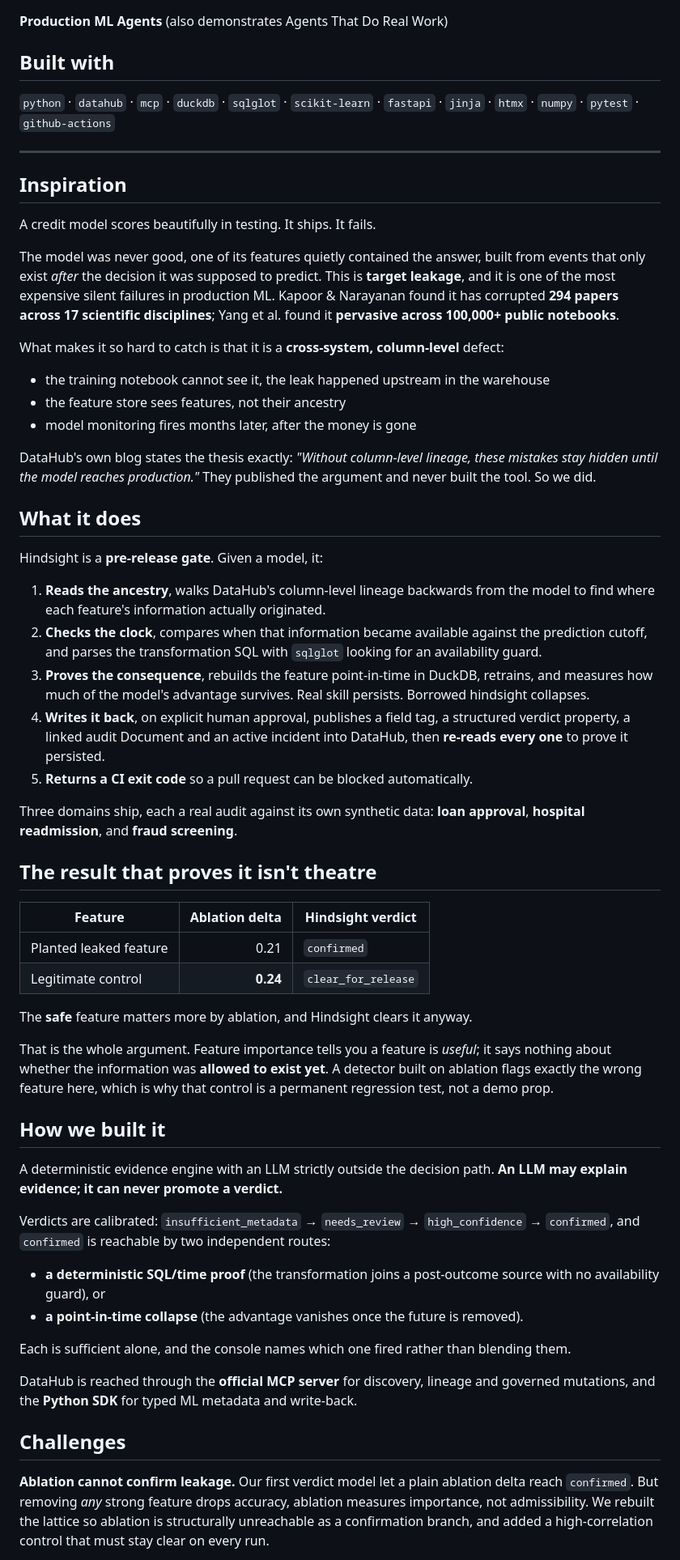
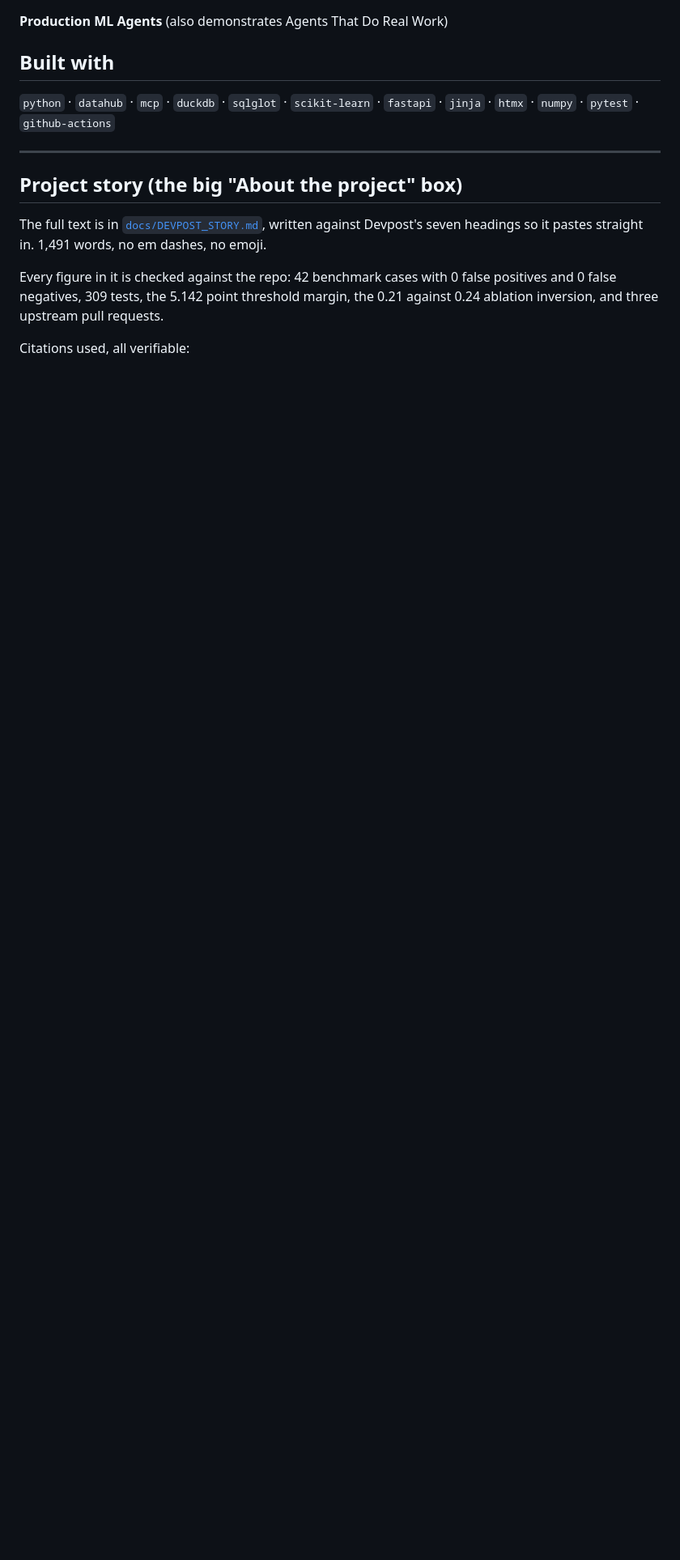
Before and after one commit to usv240/hindsight, a Markdown page: SUBMISSION.md, the part around one of its changes. Shown at 81% size. Drawn GitHub-style; blank space fills up the shorter version.

Commit message:
Add the Devpost project story with verified figures

```diff
--- a/SUBMISSION.md
+++ b/SUBMISSION.md
@@ -38,57 +38,14 @@ green "DataHub connected" pill.
 
 ---
 
-## Inspiration
+## Project story (the big "About the project" box)
 
-A credit model scores beautifully in testing. It ships. It fails.
+The full text is in [`docs/DEVPOST_STORY.md`](docs/DEVPOST_STORY.md), written against
+Devpost's seven headings so it pastes straight in. 1,491 words, no em dashes, no emoji.
 
-The model was never good, one of its features quietly contained the answer, built from events that only exist *after* the decision it was supposed to predict. This is **target leakage**, and it is one of the most expensive silent failures in production ML. Kapoor & Narayanan found it has corrupted **294 papers across 17 scientific disciplines**; Yang et al. found it **pervasive across 100,000+ public notebooks**.
+Every figure in it is checked against the repo: 42 benchmark cases with 0 false positives and
+0 false negatives, 309 tests, the 5.142 point threshold margin, the 0.21 against 0.24
+ablation inversion, and three upstream pull requests.
 
-What makes it so hard to catch is that it is a **cross-system, column-level** defect:
+Citations used, all verifiable:
 
-- the training notebook cannot see it, the leak happened upstream in the warehouse
-- the feature store sees features, not their ancestry
-- model monitoring fires months later, after the money is gone
-
-DataHub's own blog states the thesis exactly: *"Without column-level lineage, these mistakes stay hidden until the model reaches production."* They published the argument and never built the tool. So we did.
-
-## What it does
-
-Hindsight is a **pre-release gate**. Given a model, it:
-
-1. **Reads the ancestry**, walks DataHub's column-level lineage backwards from the model to find where each feature's information actually originated.
-2. **Checks the clock**, compares when that information became available against the prediction cutoff, and parses the transformation SQL with `sqlglot` looking for an availability guard.
-3. **Proves the consequence**, rebuilds the feature point-in-time in DuckDB, retrains, and measures how much of the model's advantage survives. Real skill persists. Borrowed hindsight collapses.
-4. **Writes it back**, on explicit human approval, publishes a field tag, a structured verdict property, a linked audit Document and an active incident into DataHub, then **re-reads every one** to prove it persisted.
-5. **Returns a CI exit code** so a pull request can be blocked automatically.
-
-Three domains ship, each a real audit against its own synthetic data: **loan approval**, **hospital readmission**, and **fraud screening**.
-
-## The result that proves it isn't theatre
-
-| Feature | Ablation delta | Hindsight verdict |
-|---|---:|---|
-| Planted leaked feature | 0.21 | `confirmed` |
-| Legitimate control | **0.24** | `clear_for_release` |
-
-The **safe** feature matters more by ablation, and Hindsight clears it anyway.
-
-That is the whole argument. Feature importance tells you a feature is *useful*; it says nothing about whether the information was **allowed to exist yet**. A detector built on ablation flags exactly the wrong feature here, which is why that control is a permanent regression test, not a demo prop.
-
-## How we built it
-
-A deterministic evidence engine with an LLM strictly outside the decision path. **An LLM may explain evidence; it can never promote a verdict.**
-
-Verdicts are calibrated: `insufficient_metadata` → `needs_review` → `high_confidence` → `confirmed`, and `confirmed` is reachable by two independent routes:
-
-- **a deterministic SQL/time proof** (the transformation joins a post-outcome source with no availability guard), or
-- **a point-in-time collapse** (the advantage vanishes once the future is removed).
-
-Each is sufficient alone, and the console names which one fired rather than blending them.
-
-DataHub is reached through the **official MCP server** for discovery, lineage and governed mutations, and the **Python SDK** for typed ML metadata and write-back.
-
-## Challenges
-
-**Ablation cannot confirm leakage.** Our first verdict model let a plain ablation delta reach `confirmed`. But removing *any* strong feature drops accuracy, ablation measures importance, not admissibility. We rebuilt the lattice so ablation is structurally unreachable as a confirmation branch, and added a high-correlation control that must stay clear on every run.
-
```
Also changed, not shown: other parts of SUBMISSION.md (+5 -23 lines), docs/DEVPOST_STORY.md (added, +176 -0 lines).
